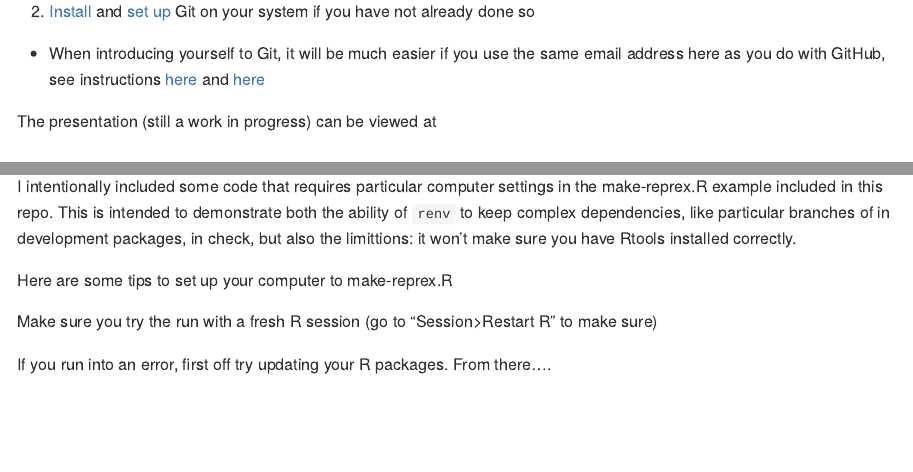
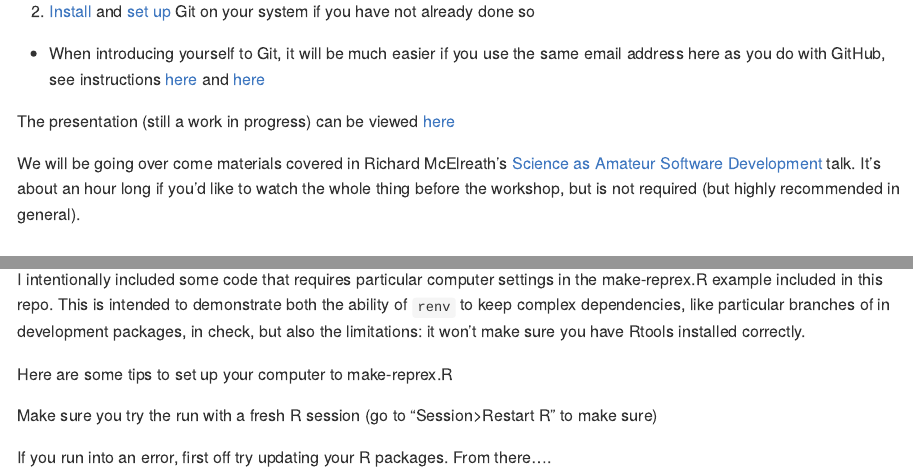
Before and after one commit to OARS-SAFS/projects-with-github, an R Markdown document (README.Rmd): the page in a window 1100 px wide, from 280 px down, and a second part further down, joined at a grey line. The pictures show the output file README.md that the author committed with the source, drawn offline in the style of GitHub.

Commit message:
updating README

```diff
--- a/README.Rmd
+++ b/README.Rmd
@@ -29,6 +29,9 @@ In preparation for going over the materials here please
 
 The presentation (still a work in progress) can be viewed [here](https://oars-safs.github.io/projects-with-github/presentations/projects-with-github)
 
+
+We will be going over come materials covered in Richard McElreath's [Science as Amateur Software Development](https://youtu.be/zwRdO9_GGhY) talk. It's about an hour long if you'd like to watch the whole thing before the workshop, but is not required (but highly recommended in general).
+
 ## Bonus Materials
 
 Time permitting we will demonstrate some reproducible workflows using the `renv` package. If you'd like to be prepared to follow along with this step
@@ -42,7 +45,7 @@ Time permitting we will demonstrate some reproducible workflows using the `renv`
 
 ### Troubleshooting
 
-I intentionally included some code that requires particular computer settings in the make-reprex.R example included in this repo. This is intended to demonstrate both the ability of `renv` to keep complex dependencies, like particular branches of in development packages, in check, but also the limittions: it won't make sure you have Rtools installed correctly.
+I intentionally included some code that requires particular computer settings in the make-reprex.R example included in this repo. This is intended to demonstrate both the ability of `renv` to keep complex dependencies, like particular branches of in development packages, in check, but also the limitations: it won't make sure you have Rtools installed correctly.
 
 Here are some tips to set up your computer to make-reprex.R
 
```
Also changed, not shown: README.md.
